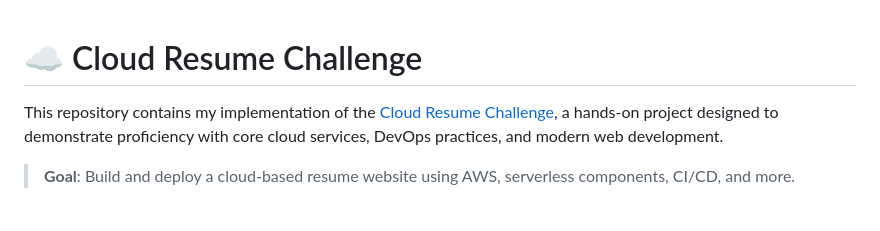
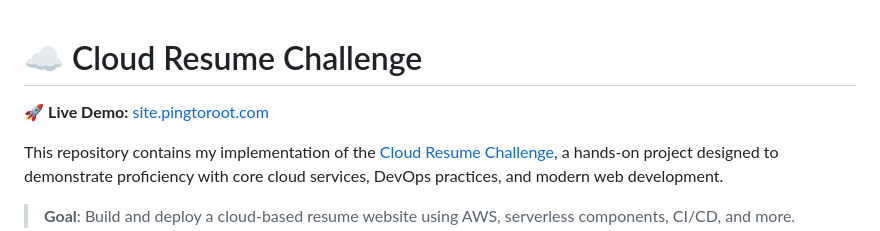
Before and after one commit to HumbertoRdz/Cloud-Resume-Challenge, a Markdown page: README.md, the part around the change printed below. GitHub-like rendering; blank space fills up the shorter version.

```diff
--- a/README.md
+++ b/README.md
@@ -1,4 +1,5 @@
 # ☁️ Cloud Resume Challenge
+🚀 **Live Demo:** [site.pingtoroot.com](https://site.pingtoroot.com)
 
 This repository contains my implementation of the [Cloud Resume Challenge](https://cloudresumechallenge.dev/), a hands-on project designed to demonstrate proficiency with core cloud services, DevOps practices, and modern web development.
 
```
Also changed, not shown: other parts of README.md (+1 -1 lines).
